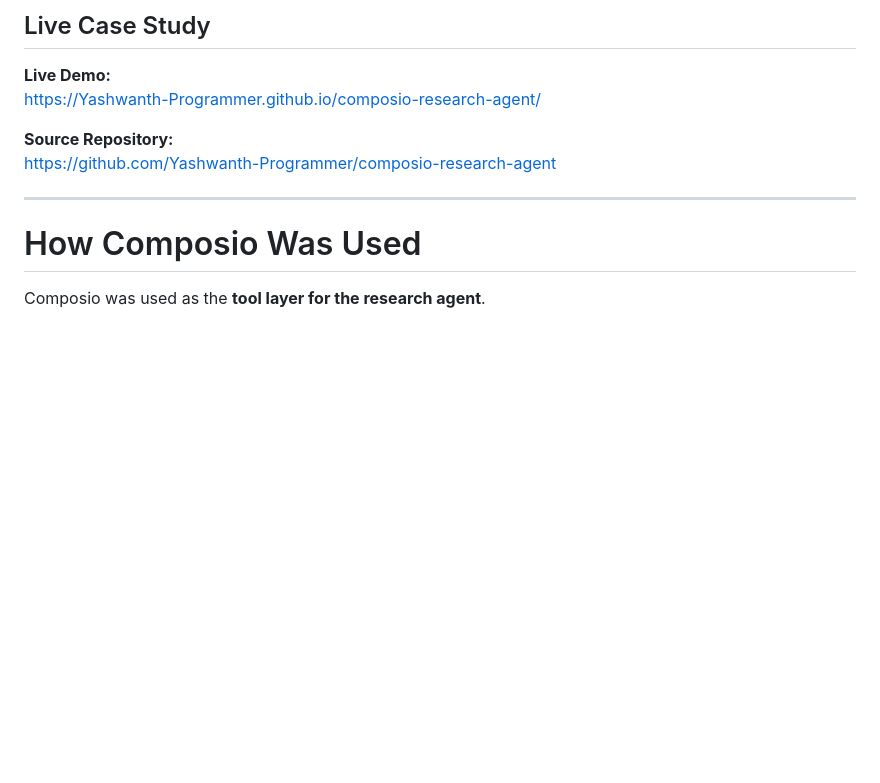
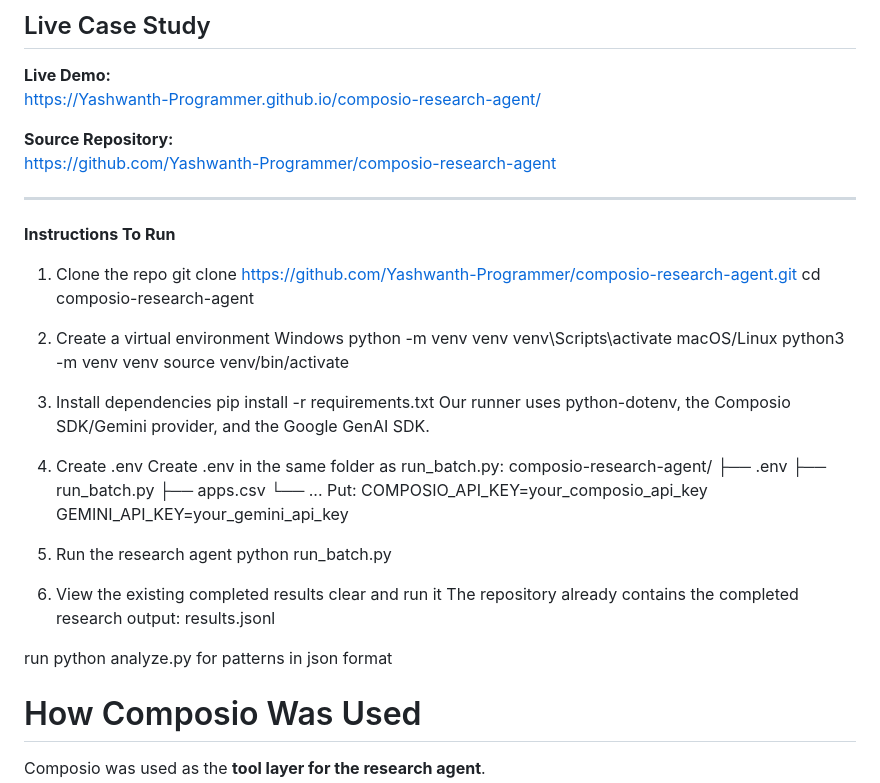
Before and after one commit to Yashwanth-Programmer/composio-research-agent, a Markdown page: README.md, the part around the change. GitHub-like rendering; blank space fills up the shorter version.

Commit message:
Revise README.md with comprehensive project documentation
Updated README.md to include complete setup instructions, .env configuration, Composio usage, research workflow, execution steps, outputs, error handling, reproducibility, and case study information.

```diff
--- a/README.md
+++ b/README.md
@@ -17,6 +17,43 @@ https://Yashwanth-Programmer.github.io/composio-research-agent/
 https://github.com/Yashwanth-Programmer/composio-research-agent
 
 ---
+**Instructions To Run**
+
+1. Clone the repo
+git clone https://github.com/Yashwanth-Programmer/composio-research-agent.git
+cd composio-research-agent
+
+2. Create a virtual environment
+Windows
+python -m venv venv
+venv\Scripts\activate
+macOS/Linux
+python3 -m venv venv
+source venv/bin/activate
+
+3. Install dependencies
+pip install -r requirements.txt
+Our runner uses python-dotenv, the Composio SDK/Gemini provider, and the Google GenAI SDK.
+
+4. Create .env
+Create .env in the same folder as run_batch.py:
+composio-research-agent/
+├── .env
+├── run_batch.py
+├── apps.csv
+└── ...
+Put:
+COMPOSIO_API_KEY=your_composio_api_key
+GEMINI_API_KEY=your_gemini_api_key
+
+5. Run the research agent
+python run_batch.py
+
+7. View the existing completed results clear and run it
+The repository already contains the completed research output:
+results.jsonl
+
+run python analyze.py for patterns in json format
 
 # How Composio Was Used
 
```
